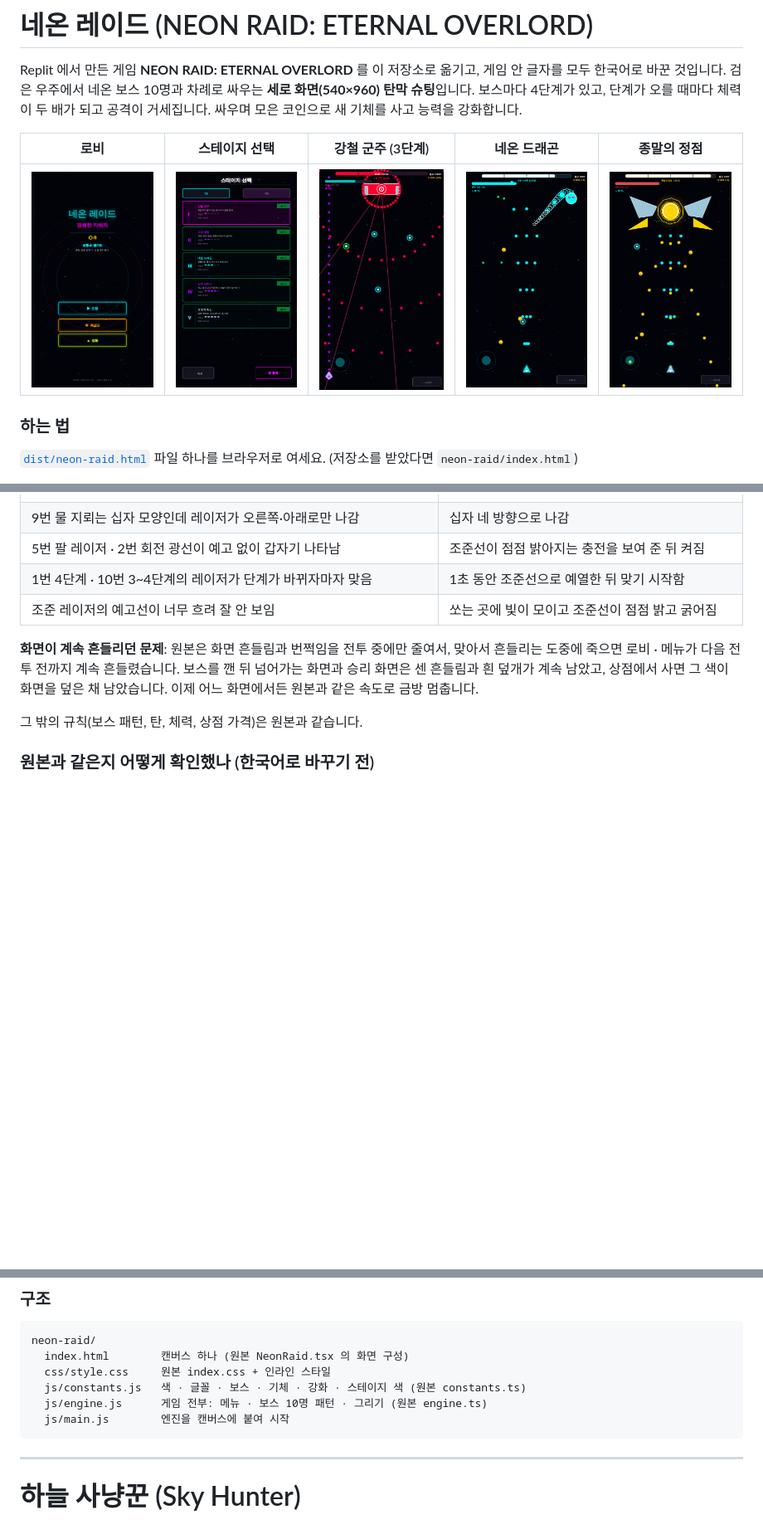
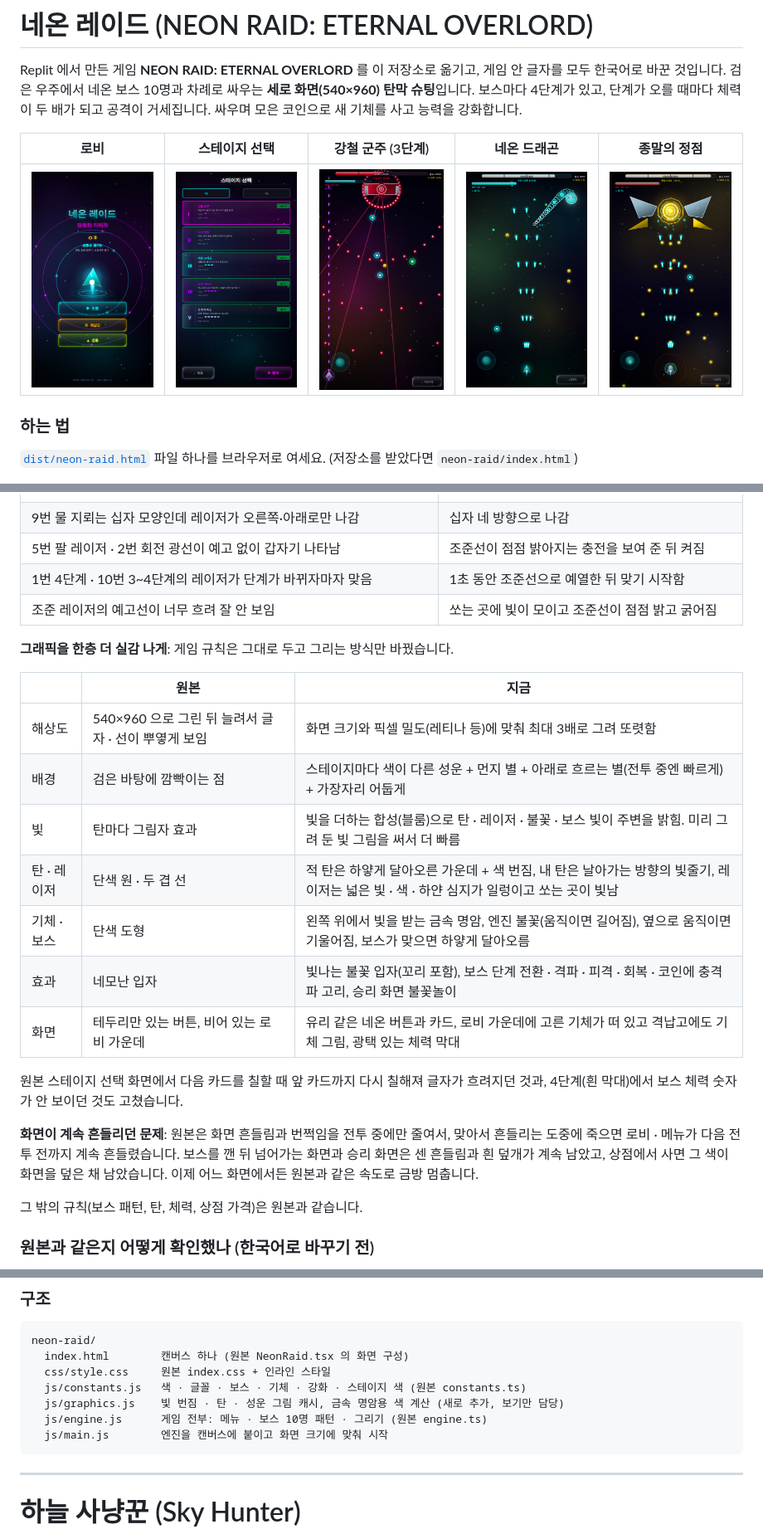
Before and after one commit to ingognhji3456-blip/game, a Markdown page: README.md, 3 parts joined by grey strips. Shown at 83% size. Drawn GitHub-style; pictures changed too: docs/screenshots/neon-raid-apex.png, docs/screenshots/neon-raid-dragon.png, docs/screenshots/neon-raid-lobby.png; blank space fills up the shorter version.

````diff
--- a/README.md
+++ b/README.md
@@ -69,6 +69,20 @@ Replit 에서 만든 게임 **NEON RAID: ETERNAL OVERLORD** 를 이 저장소로
 | 1번 4단계 · 10번 3~4단계의 레이저가 단계가 바뀌자마자 맞음 | 1초 동안 조준선으로 예열한 뒤 맞기 시작함 |
 | 조준 레이저의 예고선이 너무 흐려 잘 안 보임 | 쏘는 곳에 빛이 모이고 조준선이 점점 밝고 굵어짐 |
 
+**그래픽을 한층 더 실감 나게**: 게임 규칙은 그대로 두고 그리는 방식만 바꿨습니다.
+
+| | 원본 | 지금 |
+|---|---|---|
+| 해상도 | 540×960 으로 그린 뒤 늘려서 글자 · 선이 뿌옇게 보임 | 화면 크기와 픽셀 밀도(레티나 등)에 맞춰 최대 3배로 그려 또렷함 |
+| 배경 | 검은 바탕에 깜빡이는 점 | 스테이지마다 색이 다른 성운 + 먼지 별 + 아래로 흐르는 별(전투 중엔 빠르게) + 가장자리 어둡게 |
+| 빛 | 탄마다 그림자 효과 | 빛을 더하는 합성(블룸)으로 탄 · 레이저 · 불꽃 · 보스 빛이 주변을 밝힘. 미리 그려 둔 빛 그림을 써서 더 빠름 |
+| 탄 · 레이저 | 단색 원 · 두 겹 선 | 적 탄은 하얗게 달아오른 가운데 + 색 번짐, 내 탄은 날아가는 방향의 빛줄기, 레이저는 넓은 빛 · 색 · 하얀 심지가 일렁이고 쏘는 곳이 빛남 |
+| 기체 · 보스 | 단색 도형 | 왼쪽 위에서 빛을 받는 금속 명암, 엔진 불꽃(움직이면 길어짐), 옆으로 움직이면 기울어짐, 보스가 맞으면 하얗게 달아오름 |
+| 효과 | 네모난 입자 | 빛나는 불꽃 입자(꼬리 포함), 보스 단계 전환 · 격파 · 피격 · 회복 · 코인에 충격파 고리, 승리 화면 불꽃놀이 |
+| 화면 | 테두리만 있는 버튼, 비어 있는 로비 가운데 | 유리 같은 네온 버튼과 카드, 로비 가운데에 고른 기체가 떠 있고 격납고에도 기체 그림, 광택 있는 체력 막대 |
+
+원본 스테이지 선택 화면에서 다음 카드를 칠할 때 앞 카드까지 다시 칠해져 글자가 흐려지던 것과, 4단계(흰 막대)에서 보스 체력 숫자가 안 보이던 것도 고쳤습니다.
+
 **화면이 계속 흔들리던 문제**: 원본은 화면 흔들림과 번쩍임을 전투 중에만 줄여서, 맞아서 흔들리는 도중에 죽으면 로비 · 메뉴가 다음 전투 전까지 계속 흔들렸습니다.
 보스를 깬 뒤 넘어가는 화면과 승리 화면은 센 흔들림과 흰 덮개가 계속 남았고, 상점에서 사면 그 색이 화면을 덮은 채 남았습니다. 이제 어느 화면에서든 원본과 같은 속도로 금방 멈춥니다.
 
@@ -88,8 +102,9 @@ neon-raid/
   index.html        캔버스 하나 (원본 NeonRaid.tsx 의 화면 구성)
   css/style.css     원본 index.css + 인라인 스타일
   js/constants.js   색 · 글꼴 · 보스 · 기체 · 강화 · 스테이지 색 (원본 constants.ts)
+  js/graphics.js    빛 번짐 · 탄 · 성운 그림 캐시, 금속 명암용 색 계산 (새로 추가, 보기만 담당)
   js/engine.js      게임 전부: 메뉴 · 보스 10명 패턴 · 그리기 (원본 engine.ts)
-  js/main.js        엔진을 캔버스에 붙여 시작
+  js/main.js        엔진을 캔버스에 붙이고 화면 크기에 맞춰 시작
 ```
 
 ---
````
Also changed, not shown: 7 other files.
